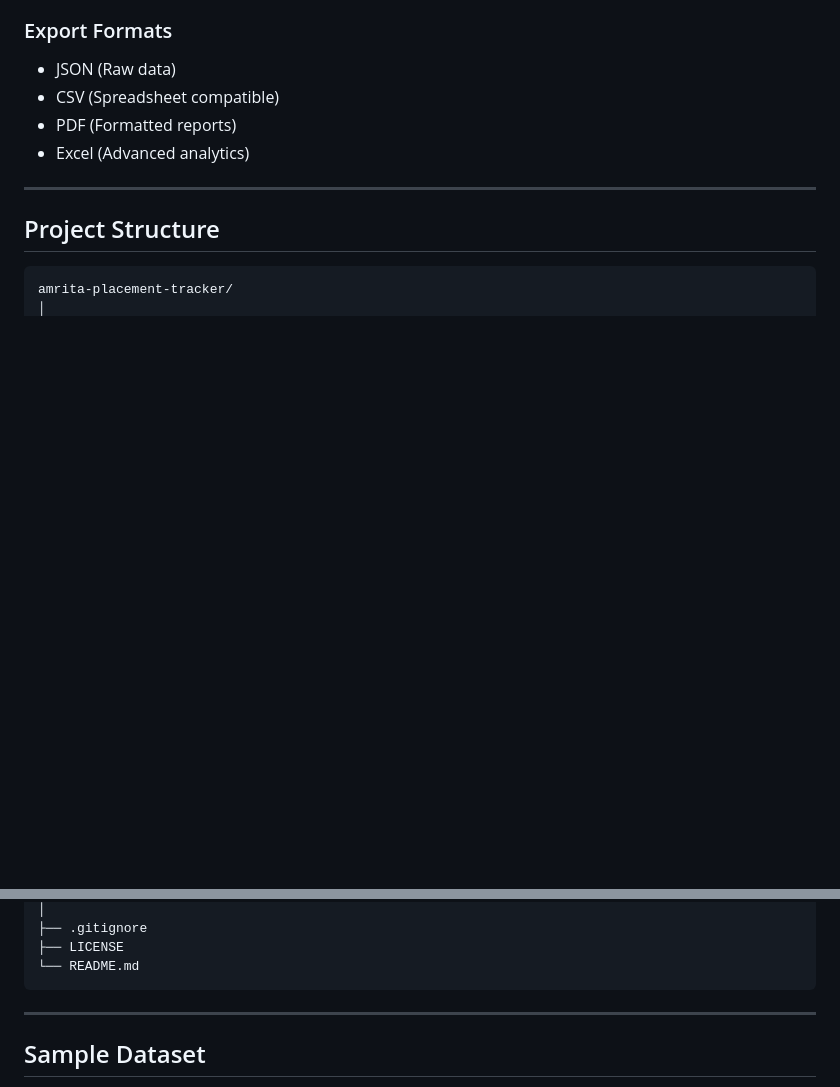
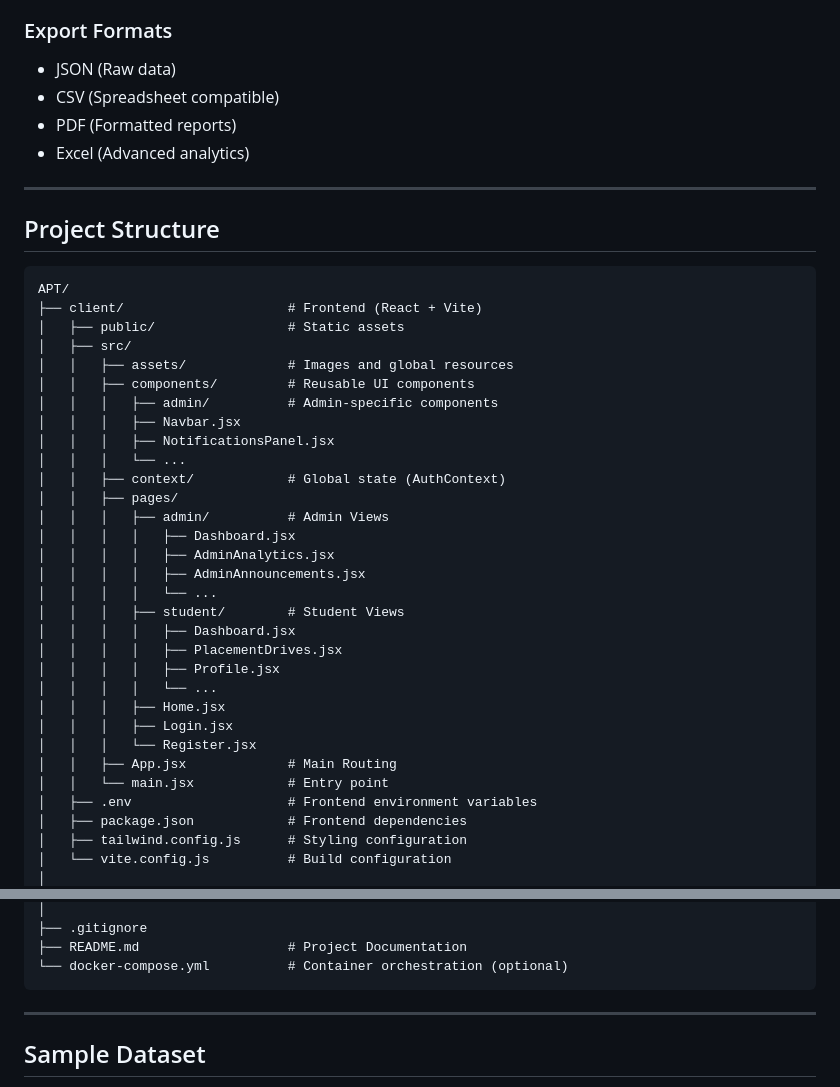
Before and after one commit to Team8-Synapse/APT, a Markdown page: README.md, 2 parts joined by grey strips. Drawn GitHub-style; folded sections open; blank space fills up the shorter version.

````diff
--- a/README.md
+++ b/README.md
@@ -246,5 +246,35 @@ The platform leverages **OpenRouter API** for intelligent insights:
 ## Project Structure
 
 ```plaintext
-amrita-placement-tracker/
+APT/
+├── client/                     # Frontend (React + Vite)
+│   ├── public/                 # Static assets
+│   ├── src/
+│   │   ├── assets/             # Images and global resources
+│   │   ├── components/         # Reusable UI components
+│   │   │   ├── admin/          # Admin-specific components
+│   │   │   ├── Navbar.jsx
+│   │   │   ├── NotificationsPanel.jsx
+│   │   │   └── ...
+│   │   ├── context/            # Global state (AuthContext)
+│   │   ├── pages/
+│   │   │   ├── admin/          # Admin Views
+│   │   │   │   ├── Dashboard.jsx
+│   │   │   │   ├── AdminAnalytics.jsx
+│   │   │   │   ├── AdminAnnouncements.jsx
+│   │   │   │   └── ...
+│   │   │   ├── student/        # Student Views
+│   │   │   │   ├── Dashboard.jsx
+│   │   │   │   ├── PlacementDrives.jsx
+│   │   │   │   ├── Profile.jsx
+│   │   │   │   └── ...
+│   │   │   ├── Home.jsx
+│   │   │   ├── Login.jsx
+│   │   │   └── Register.jsx
+│   │   ├── App.jsx             # Main Routing
+│   │   └── main.jsx            # Entry point
+│   ├── .env                    # Frontend environment variables
+│   ├── package.json            # Frontend dependencies
+│   ├── tailwind.config.js      # Styling configuration
+│   └── vite.config.js          # Build configuration
 │
@@ -368,7 +298,7 @@ amrita-placement-tracker/
 │
 ├── .gitignore
-├── LICENSE
-└── README.md
+├── README.md                   # Project Documentation
+└── docker-compose.yml          # Container orchestration (optional)
 ```
 
 ---
````
Also changed, not shown: other parts of README.md (+17 -117 lines).
